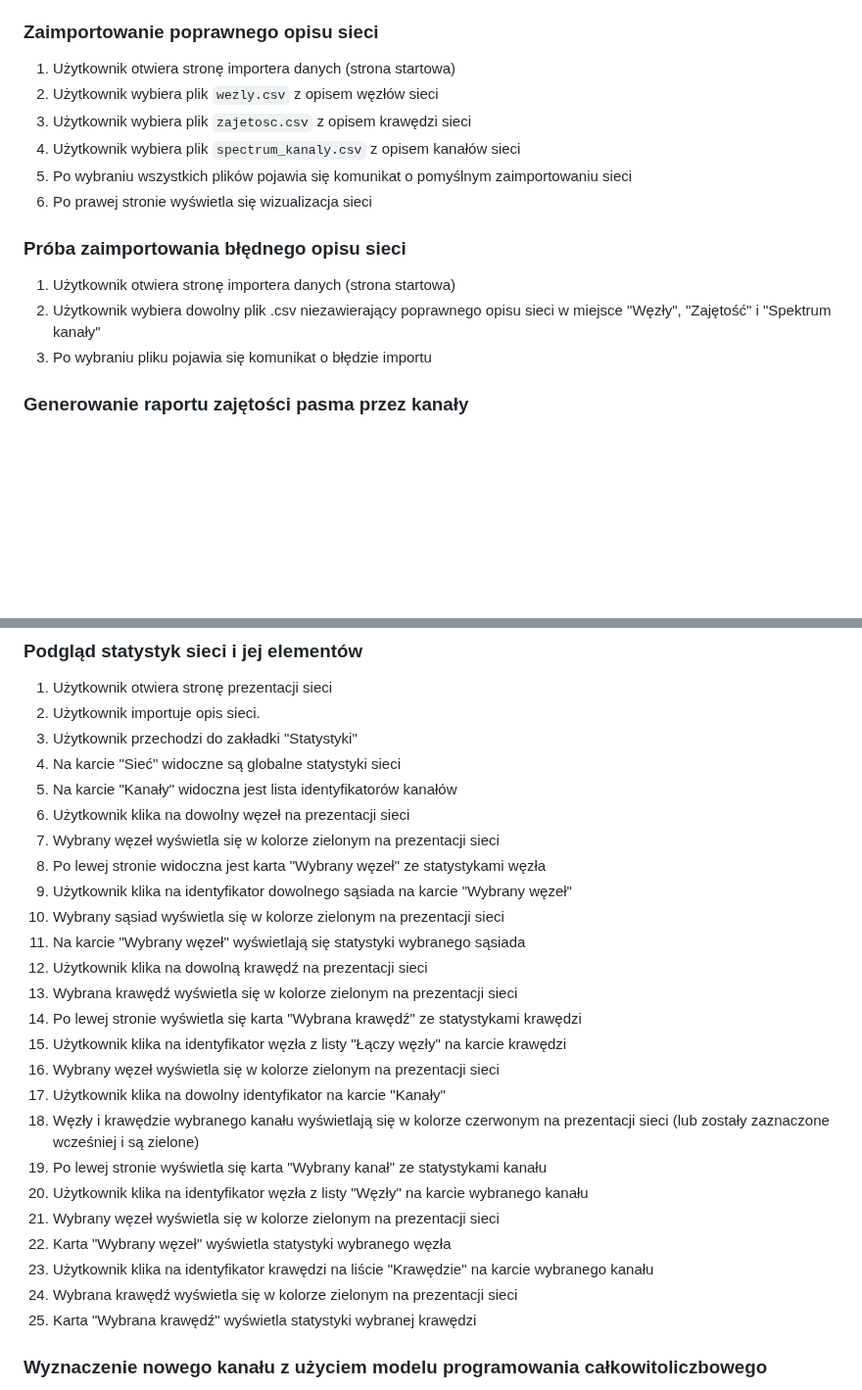
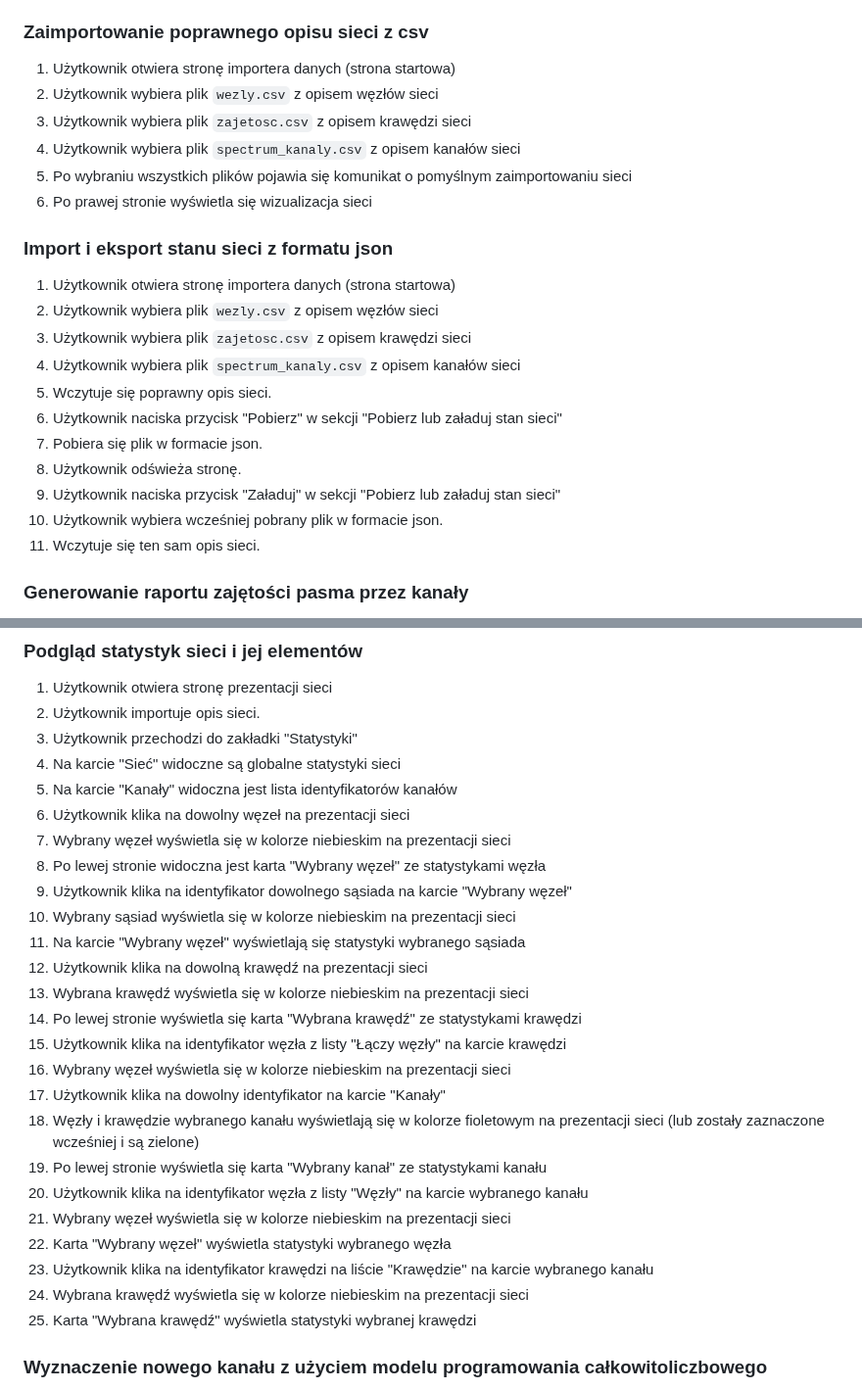
Before and after one commit to mGarbowski/pzsp2-projekt, a Markdown page: docs/master.md, 2 parts joined by grey strips. Shown at 98% size. GitHub-like rendering; blank space fills up the shorter version.

```diff
--- a/docs/master.md
+++ b/docs/master.md
@@ -728,7 +728,7 @@ Podglądy widoków widoczne są na rysunkach \ref{fig:figma-importer}, \ref{fig:
   * otwarcie przeglądarki i wejście na stronę `http://localhost:2137`
   * lub interakcja z wdrożoną aplikacją na serwerze http://pzsp2.mgrabowski.pl
 
-### Zaimportowanie poprawnego opisu sieci
+### Zaimportowanie poprawnego opisu sieci z csv
 1. Użytkownik otwiera stronę importera danych (strona startowa)
 2. Użytkownik wybiera plik `wezly.csv` z opisem węzłów sieci
 3. Użytkownik wybiera plik `zajetosc.csv` z opisem krawędzi sieci
@@ -736,11 +736,18 @@ Podglądy widoków widoczne są na rysunkach \ref{fig:figma-importer}, \ref{fig:
 5. Po wybraniu wszystkich plików pojawia się komunikat o pomyślnym zaimportowaniu sieci
 6. Po prawej stronie wyświetla się wizualizacja sieci
 
-
-### Próba zaimportowania błędnego opisu sieci
+### Import i eksport stanu sieci z formatu json
 1. Użytkownik otwiera stronę importera danych (strona startowa)
-2. Użytkownik wybiera dowolny plik .csv niezawierający poprawnego opisu sieci w miejsce "Węzły", "Zajętość" i "Spektrum kanały"
-3. Po wybraniu pliku pojawia się komunikat o błędzie importu
+2. Użytkownik wybiera plik `wezly.csv` z opisem węzłów sieci
+3. Użytkownik wybiera plik `zajetosc.csv` z opisem krawędzi sieci
+4. Użytkownik wybiera plik `spectrum_kanaly.csv` z opisem kanałów sieci
+5. Wczytuje się poprawny opis sieci.
+6. Użytkownik naciska przycisk "Pobierz" w sekcji "Pobierz lub załaduj stan sieci"
+7. Pobiera się plik w formacie json.
+8. Użytkownik odświeża stronę.
+9. Użytkownik naciska przycisk "Załaduj" w sekcji "Pobierz lub załaduj stan sieci"
+10. Użytkownik wybiera wcześniej pobrany plik w formacie json.
+11. Wczytuje się ten sam opis sieci.
 
 ### Generowanie raportu zajętości pasma przez kanały
 1. Użytkownik otwiera stronę prezentacji sieci
@@ -756,24 +763,24 @@ Podglądy widoków widoczne są na rysunkach \ref{fig:figma-importer}, \ref{fig:
 4. Na karcie "Sieć" widoczne są globalne statystyki sieci
 5. Na karcie "Kanały" widoczna jest lista identyfikatorów kanałów
 6. Użytkownik klika na dowolny węzeł na prezentacji sieci
-7. Wybrany węzeł wyświetla się w kolorze zielonym na prezentacji sieci
+7. Wybrany węzeł wyświetla się w kolorze niebieskim na prezentacji sieci
 8. Po lewej stronie widoczna jest karta "Wybrany węzeł" ze statystykami węzła
 9. Użytkownik klika na identyfikator dowolnego sąsiada na karcie "Wybrany węzeł"
-10. Wybrany sąsiad wyświetla się w kolorze zielonym na prezentacji sieci
+10. Wybrany sąsiad wyświetla się w kolorze niebieskim na prezentacji sieci
 11. Na karcie "Wybrany węzeł" wyświetlają się statystyki wybranego sąsiada
 12. Użytkownik klika na dowolną krawędź na prezentacji sieci
-13. Wybrana krawędź wyświetla się w kolorze zielonym na prezentacji sieci
+13. Wybrana krawędź wyświetla się w kolorze niebieskim na prezentacji sieci
 14. Po lewej stronie wyświetla się karta "Wybrana krawędź" ze statystykami krawędzi
 15. Użytkownik klika na identyfikator węzła z listy "Łączy węzły" na karcie krawędzi
-16. Wybrany węzeł wyświetla się w kolorze zielonym na prezentacji sieci
+16. Wybrany węzeł wyświetla się w kolorze niebieskim na prezentacji sieci
 17. Użytkownik klika na dowolny identyfikator na karcie "Kanały"
-18. Węzły i krawędzie wybranego kanału wyświetlają się w kolorze czerwonym na prezentacji sieci (lub zostały zaznaczone wcześniej i są zielone)
+18. Węzły i krawędzie wybranego kanału wyświetlają się w kolorze fioletowym na prezentacji sieci (lub zostały zaznaczone wcześniej i są zielone)
 19. Po lewej stronie wyświetla się karta "Wybrany kanał" ze statystykami kanału
 20. Użytkownik klika na identyfikator węzła z listy "Węzły" na karcie wybranego kanału
-21. Wybrany węzeł wyświetla się w kolorze zielonym na prezentacji sieci
+21. Wybrany węzeł wyświetla się w kolorze niebieskim na prezentacji sieci
 22. Karta "Wybrany węzeł" wyświetla statystyki wybranego węzła
 23. Użytkownik klika na identyfikator krawędzi na liście "Krawędzie" na karcie wybranego kanału
-24. Wybrana krawędź wyświetla się w kolorze zielonym na prezentacji sieci
+24. Wybrana krawędź wyświetla się w kolorze niebieskim na prezentacji sieci
 25. Karta "Wybrana krawędź" wyświetla statystyki wybranej krawędzi
 
 ### Wyznaczenie nowego kanału z użyciem modelu programowania całkowitoliczbowego
```
Also changed, not shown: other parts of docs/master.md (+9 -6 lines).
